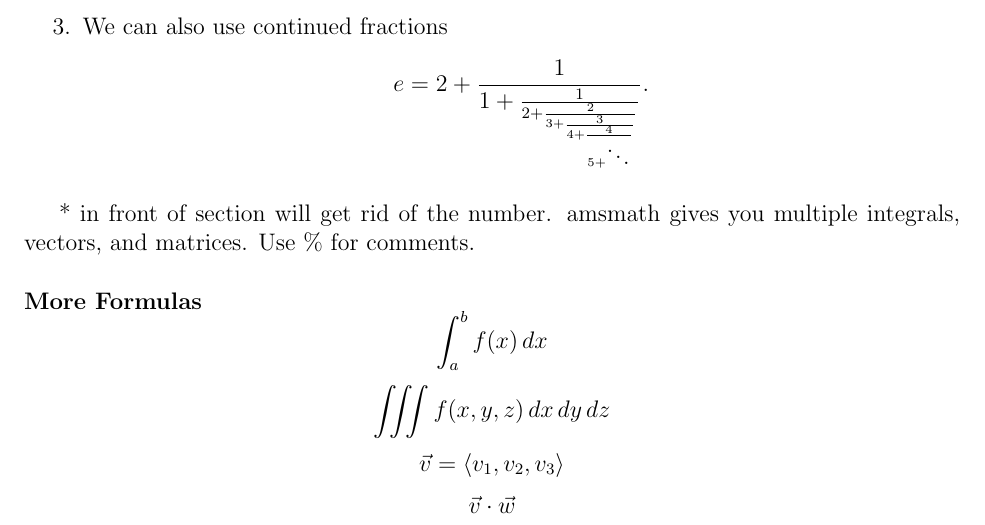
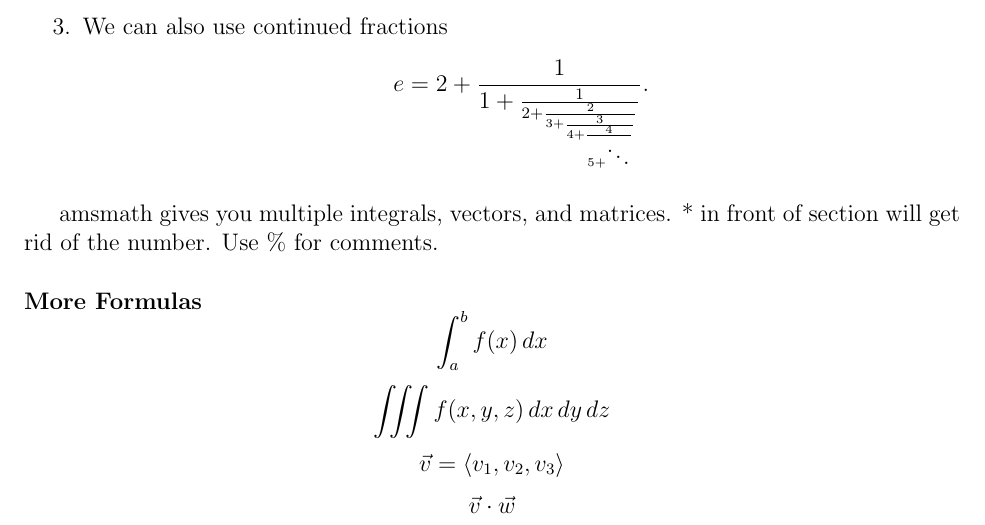
Before and after one commit to FaadeFC/trefor_bazett_latex, a LaTeX document (main.tex): part of page 2 of 2, cut so that both start at the same text. Compiled offline with pdfLaTeX.

Commit message:
Fix some problems.

```diff
--- a/main.tex
+++ b/main.tex
@@ -30,7 +30,7 @@ Hello world! The stuff before the begin document is the preamble. Let's begin wi
 \[e=2+\frac{1}{1+\frac{1}{2+\frac{2}{3+\frac{3}{4+\frac{4}{5+\ddots}}}}}.\]
 \end{enumerate}
 
-* in front of section will get rid of the number. amsmath gives you multiple integrals, vectors, and matrices. Use \% for comments.
+amsmath gives you multiple integrals, vectors, and matrices. * in front of section will get rid of the number. Use \% for comments.
 \vspace{15pt}
 
 \noindent\textbf{More Formulas}
```
Also changed, not shown: main.pdf, main.tex (2 more changed lines), 3 other files.
